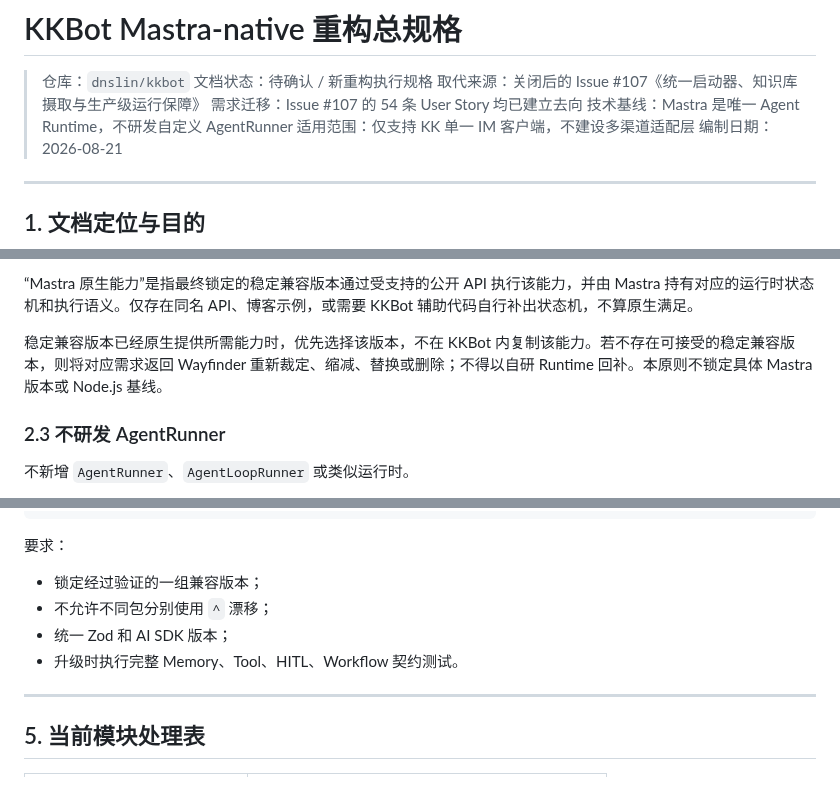
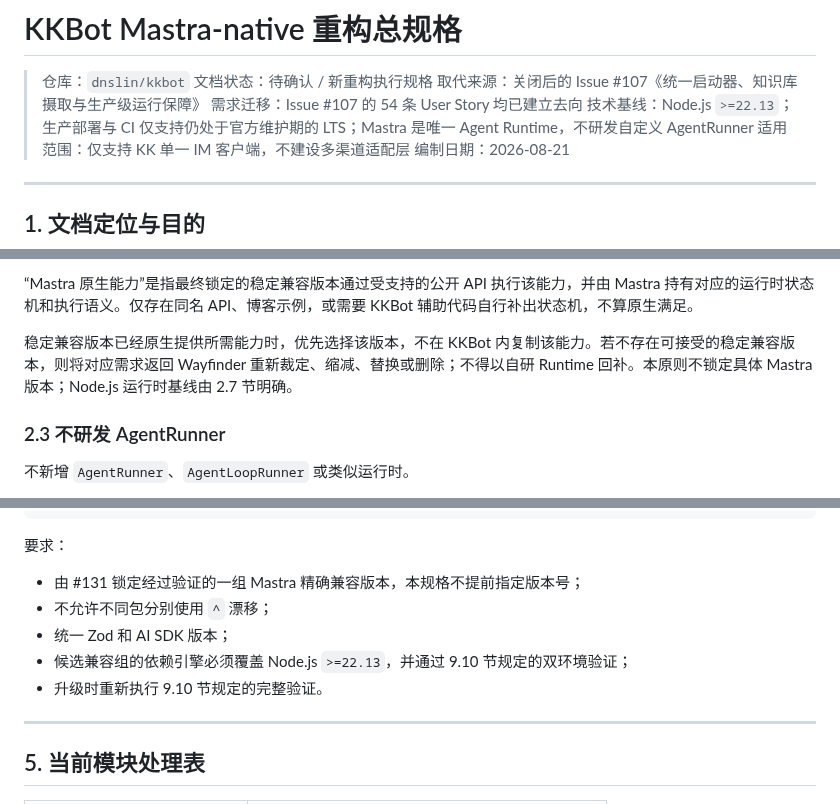
Before and after one commit to dnslin/kairo, a Markdown page: docs/KKBot-Mastra-Native-Refactor-Spec.md, 3 parts joined by grey strips. Drawn GitHub-style.

```diff
--- a/docs/KKBot-Mastra-Native-Refactor-Spec.md
+++ b/docs/KKBot-Mastra-Native-Refactor-Spec.md
@@ -4,7 +4,7 @@
 > 文档状态：待确认 / 新重构执行规格
 > 取代来源：关闭后的 Issue #107《统一启动器、知识库摄取与生产级运行保障》
 > 需求迁移：Issue #107 的 54 条 User Story 均已建立去向
-> 技术基线：Mastra 是唯一 Agent Runtime，不研发自定义 AgentRunner
+> 技术基线：Node.js `>=22.13`；生产部署与 CI 仅支持仍处于官方维护期的 LTS；Mastra 是唯一 Agent Runtime，不研发自定义 AgentRunner
 > 适用范围：仅支持 KK 单一 IM 客户端，不建设多渠道适配层
 > 编制日期：2026-08-21
 
@@ -87,7 +87,7 @@ Scorer 不属于生产运行能力基线；仅在启用可选离线评测或质
 
 “Mastra 原生能力”是指最终锁定的稳定兼容版本通过受支持的公开 API 执行该能力，并由 Mastra 持有对应的运行时状态机和执行语义。仅存在同名 API、博客示例，或需要 KKBot 辅助代码自行补出状态机，不算原生满足。
 
-稳定兼容版本已经原生提供所需能力时，优先选择该版本，不在 KKBot 内复制该能力。若不存在可接受的稳定兼容版本，则将对应需求返回 Wayfinder 重新裁定、缩减、替换或删除；不得以自研 Runtime 回补。本原则不锁定具体 Mastra 版本或 Node.js 基线。
+稳定兼容版本已经原生提供所需能力时，优先选择该版本，不在 KKBot 内复制该能力。若不存在可接受的稳定兼容版本，则将对应需求返回 Wayfinder 重新裁定、缩减、替换或删除；不得以自研 Runtime 回补。本原则不锁定具体 Mastra 版本；Node.js 运行时基线由 2.7 节明确。
 
 ### 2.3 不研发 AgentRunner
 
@@ -1501,10 +1508,11 @@ catalog:
 
 要求：
 
-- 锁定经过验证的一组兼容版本；
+- 由 #131 锁定经过验证的一组 Mastra 精确兼容版本，本规格不提前指定版本号；
 - 不允许不同包分别使用 `^` 漂移；
 - 统一 Zod 和 AI SDK 版本；
-- 升级时执行完整 Memory、Tool、HITL、Workflow 契约测试。
+- 候选兼容组的依赖引擎必须覆盖 Node.js `>=22.13`，并通过 9.10 节规定的双环境验证；
+- 升级时重新执行 9.10 节规定的完整验证。
 
 ---
 
```
Also changed, not shown: other parts of docs/KKBot-Mastra-Native-Refactor-Spec.md (+23 -7 lines).
